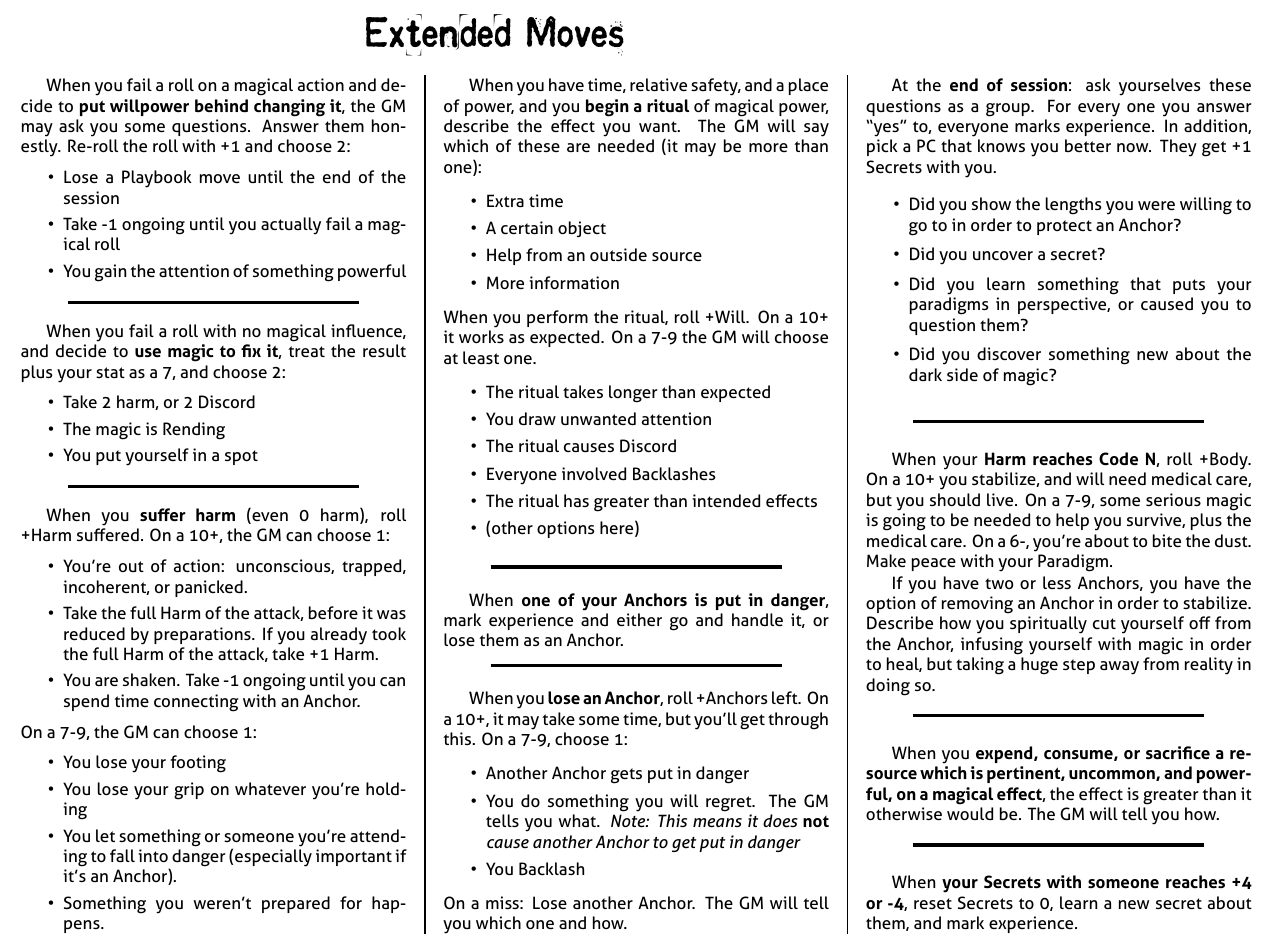
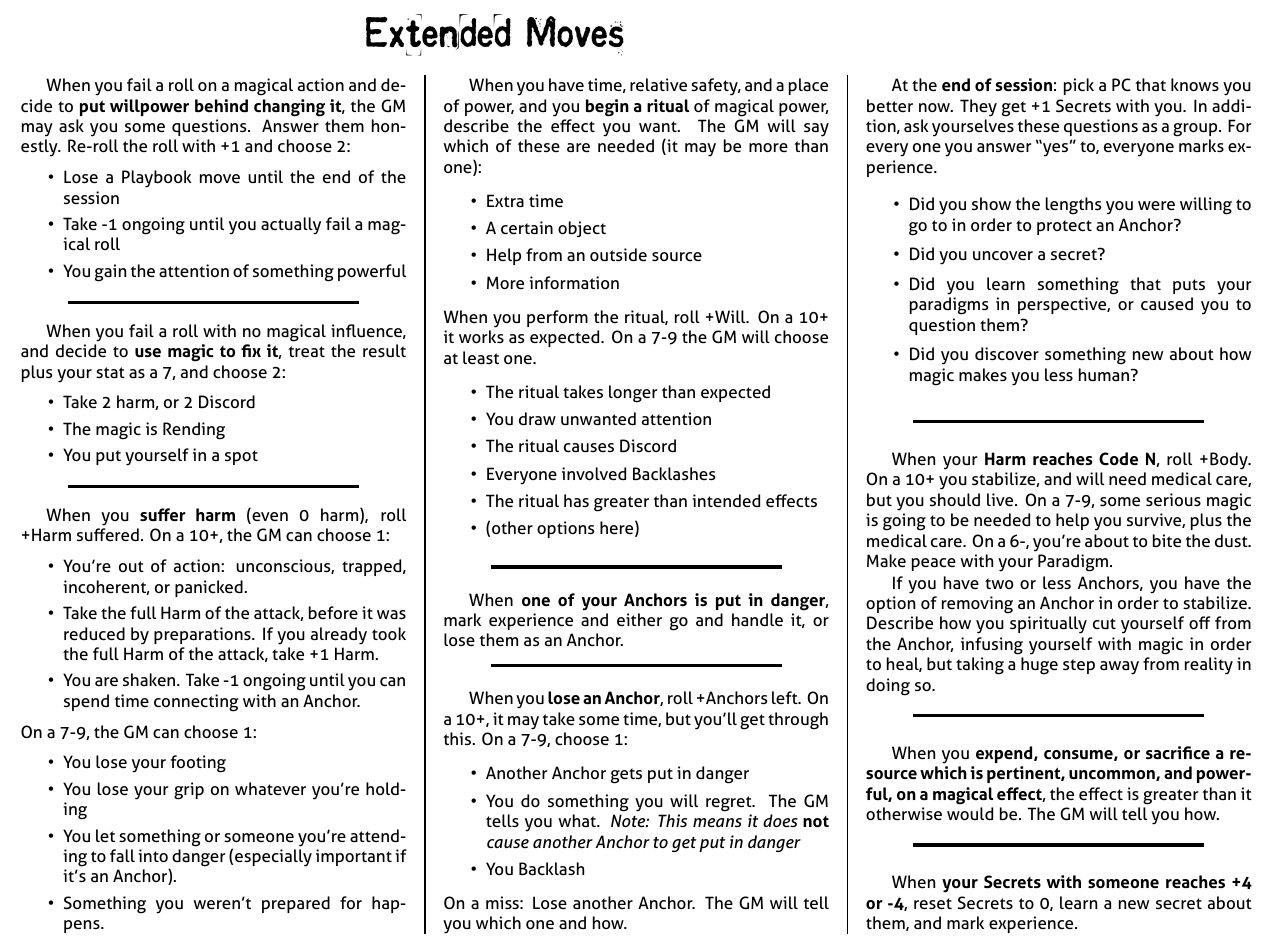
Before and after one commit to epw/consensus, a LaTeX document (extendedmoves.tex): part of the page, cut so that both start at the same text. Compiled offline with XeLaTeX.

Commit message:
Edited end of session move

```diff
--- a/extendedmoves.tex
+++ b/extendedmoves.tex
@@ -114,10 +114,10 @@
   \columnbreak
 
   \begin{move}
-    At the \TRIGGER{end of session}: ask yourselves these questions as
-    a group. For every one you answer ``yes'' to, everyone marks
-    experience. In addition, pick a PC that knows you better now. They
-    get +1 Secrets with you.
+    At the \TRIGGER{end of session}: pick a PC that knows you better
+    now. They get +1 Secrets with you. In addition, ask yourselves
+    these questions as a group. For every one you answer ``yes'' to,
+    everyone marks experience.
     \begin{itemize}
       \setlength\itemsep{0em}
     \item Did you show the lengths you were willing to go to in order
@@ -125,7 +125,8 @@
     \item Did you uncover a secret?
     \item Did you learn something that puts your paradigms in
       perspective, or caused you to question them?
-    \item Did you discover something new about the dark side of magic?
+    \item Did you discover something new about how magic makes you
+      less human?
     \end{itemize}
   \end{move}
 
```
Also changed, not shown: commonmoves.pdf, extendedmoves.pdf.
